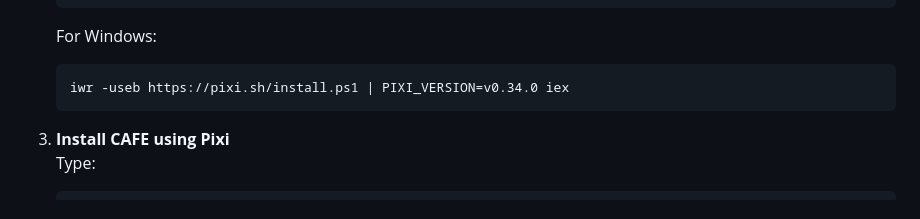
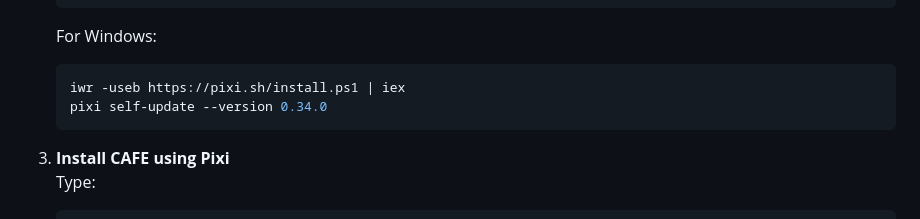
Before and after one commit to mhbsiam/cafe, a Markdown page: README.md, the part around the change. Drawn GitHub-style.

````diff
--- a/README.md
+++ b/README.md
@@ -21,7 +21,8 @@ CAFE is an open-source, free, no-code, web-app platform for the high-dimensional
    ```
    For Windows:
    ```bash
-   iwr -useb https://pixi.sh/install.ps1 | PIXI_VERSION=v0.34.0 iex
+   iwr -useb https://pixi.sh/install.ps1 | iex
+   pixi self-update --version 0.34.0
    ```
 
 3. **Install CAFE using Pixi**
````
